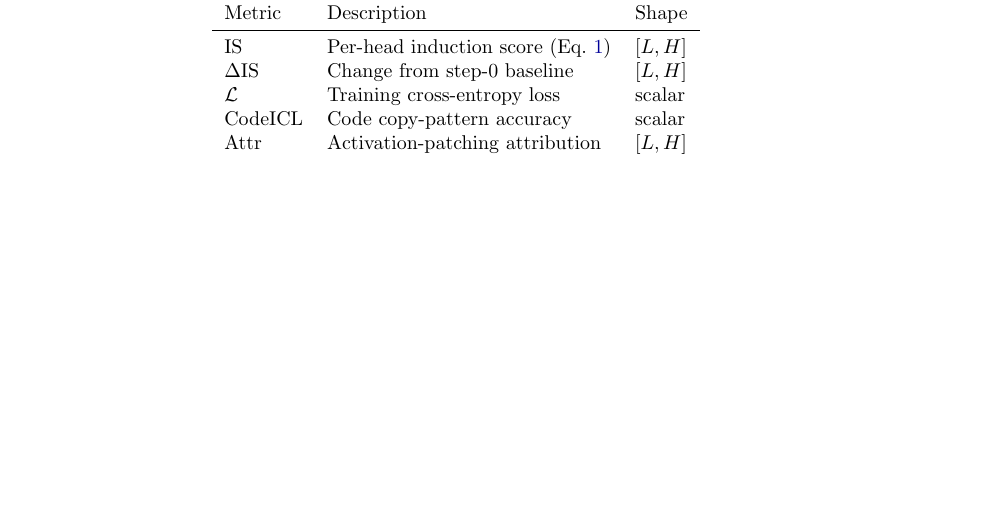
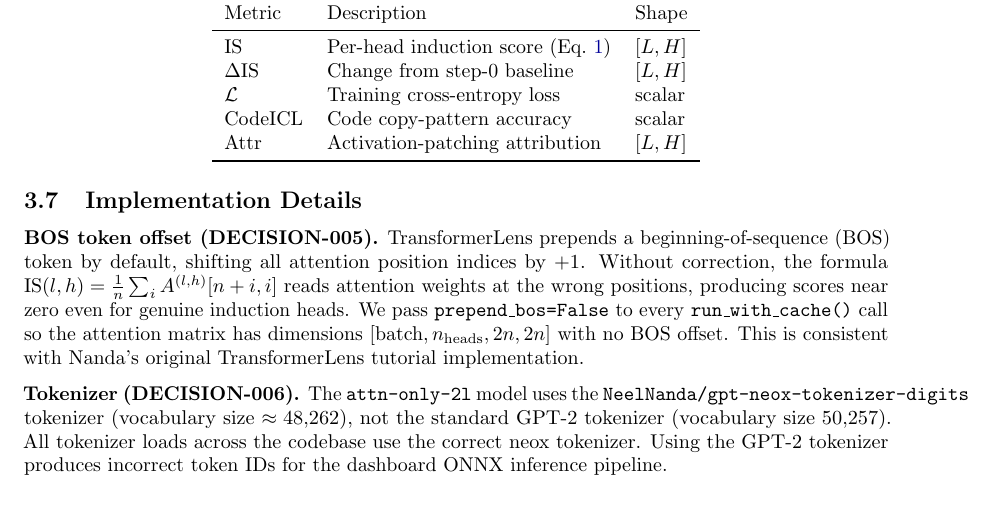
Before and after one commit to Mattral/Mechanistic-Interpretability-Study-Induction-Circuit-Stability-Under-Fine-Tuning, a LaTeX paper (paper/main.tex, which reads paper/sections/methods.tex): part of page 3 of 11, cut so that both start at the same text, the shorter picture padded with empty space. Compiled offline with pdfLaTeX.

Commit message:
docs(v0.2.3): finalize audit — add HF Space reference to checklist, update README with critical bugs table, expand methods.tex with BOS/tokenizer implementation details, refresh ICSUFT.png

```diff
--- a/paper/sections/methods.tex
+++ b/paper/sections/methods.tex
@@ -55,3 +55,25 @@ $\text{Attr}$ & Activation-patching attribution & $[L, H]$ \\
 \bottomrule
 \end{tabular}
 \end{center}
+
+\subsection{Implementation Details}
+\label{sec:implementation}
+
+\textbf{BOS token offset (DECISION-005).}
+TransformerLens prepends a beginning-of-sequence (BOS) token by default,
+shifting all attention position indices by $+1$.
+Without correction, the formula IS$(l,h) = \frac{1}{n}\sum_i A^{(l,h)}[n+i, i]$
+reads attention weights at the wrong positions, producing scores near zero
+even for genuine induction heads.
+We pass \texttt{prepend\_bos=False} to every \texttt{run\_with\_cache()} call
+so the attention matrix has dimensions $[\text{batch}, n_\text{heads}, 2n, 2n]$
+with no BOS offset.
+This is consistent with Nanda's original TransformerLens tutorial implementation.
+
+\textbf{Tokenizer (DECISION-006).}
+The \texttt{attn-only-2l} model uses the \texttt{NeelNanda/gpt-neox-tokenizer-digits}
+tokenizer (vocabulary size $\approx 48{,}262$), not the standard GPT-2 tokenizer
+(vocabulary size $50{,}257$).
+All tokenizer loads across the codebase use the correct neox tokenizer.
+Using the GPT-2 tokenizer produces incorrect token IDs for the dashboard
+ONNX inference pipeline.
```
Also changed, not shown: PAPER_CHECKLIST.md (+14 -3 lines), ICSUFT.png, README.md.
